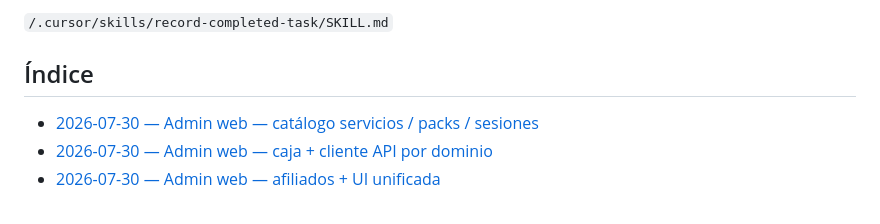
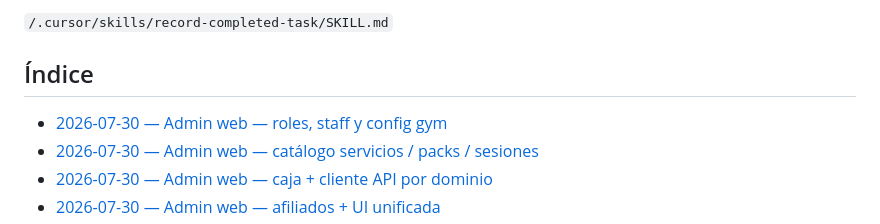
Before and after one commit to LucianoMocchegiani/gym-bro, a Markdown page: docs/tareas-terminadas/README.md, the part around the change. GitHub-like rendering.

Commit message:
docs: record admin roles staff config task

```diff
--- a/docs/tareas-terminadas/README.md
+++ b/docs/tareas-terminadas/README.md
@@ -16,6 +16,7 @@ La creación de registros sigue la skill:
 
 ## Índice
 
+- [2026-07-30 — Admin web — roles, staff y config gym](./2026-07-30-admin-roles-staff-config.md)
 - [2026-07-30 — Admin web — catálogo servicios / packs / sesiones](./2026-07-30-admin-catalogo-servicios-packs-sesiones.md)
 - [2026-07-30 — Admin web — caja + cliente API por dominio](./2026-07-30-admin-caja-api-client.md)
 - [2026-07-30 — Admin web — afiliados + UI unificada](./2026-07-30-admin-afiliados-ui.md)
```
Also changed, not shown: docs/tareas-terminadas/2026-07-30-admin-roles-staff-config.md (added, +31 -0 lines).
